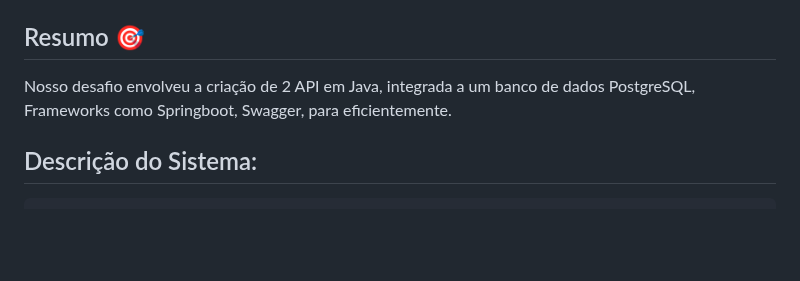
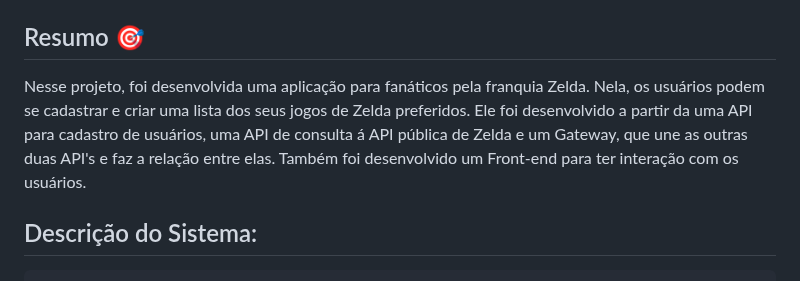
Before and after one commit to AdrielZe/Plataforma-Zelda-API-Caldeira, a Markdown page: README.md, the part around one of its changes. Rendered like a GitHub page; blank space fills up the shorter version.

```diff
--- a/README.md
+++ b/README.md
@@ -59,10 +59,7 @@ Time Responsavél por desenvolver o Projeto:
 
 ## Resumo 🎯
 
-
-
-Nosso desafio envolveu a criação de 2 API em Java, integrada a um banco de dados PostgreSQL, Frameworks como Springboot, Swagger, para eficientemente.
-
+Nesse projeto, foi desenvolvida uma aplicação para fanáticos pela franquia Zelda. Nela, os usuários podem se cadastrar e criar uma lista dos seus jogos de Zelda preferidos. Ele foi desenvolvido a partir da uma API para cadastro de usuários, uma API de consulta á API pública de Zelda e um Gateway, que une as outras duas API's e faz a relação entre elas. Também foi desenvolvido um Front-end para ter interação com os usuários.
 
 
 ## Descrição do Sistema:
```
Also changed, not shown: other parts of README.md (+2 -2 lines).
